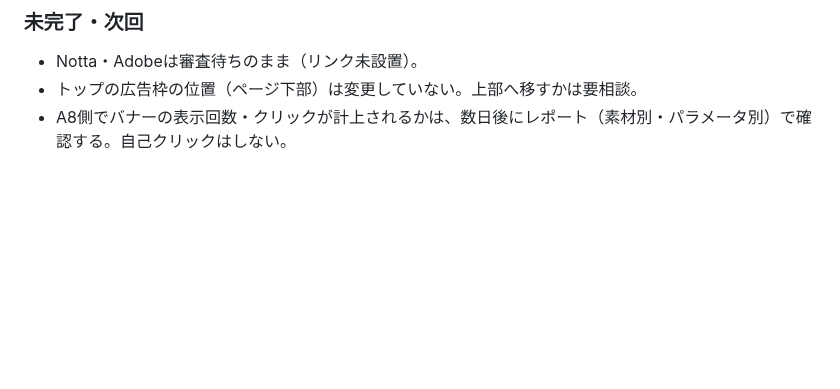
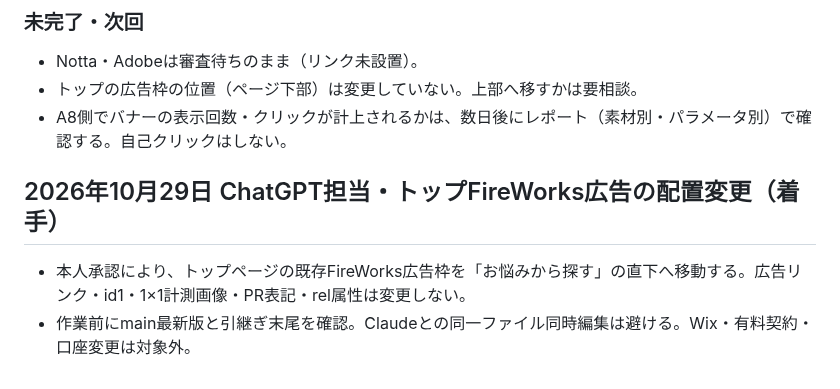
Before and after one commit to magonoteinnovation-ctrl/ai-revenue-site, a Markdown page: 作業引継ぎ.md, the part around the change. GitHub-like rendering; blank space fills up the shorter version.

Commit message:
docs: record start of homepage A8 ad relocation

```diff
--- a/作業引継ぎ.md
+++ b/作業引継ぎ.md
@@ -393,3 +393,8 @@
 - Notta・Adobeは審査待ちのまま（リンク未設置）。
 - トップの広告枠の位置（ページ下部）は変更していない。上部へ移すかは要相談。
 - A8側でバナーの表示回数・クリックが計上されるかは、数日後にレポート（素材別・パラメータ別）で確認する。自己クリックはしない。
+
+
+## 2026年10月29日 ChatGPT担当・トップFireWorks広告の配置変更（着手）
+- 本人承認により、トップページの既存FireWorks広告枠を「お悩みから探す」の直下へ移動する。広告リンク・id1・1×1計測画像・PR表記・rel属性は変更しない。
+- 作業前にmain最新版と引継ぎ末尾を確認。Claudeとの同一ファイル同時編集は避ける。Wix・有料契約・口座変更は対象外。
```
